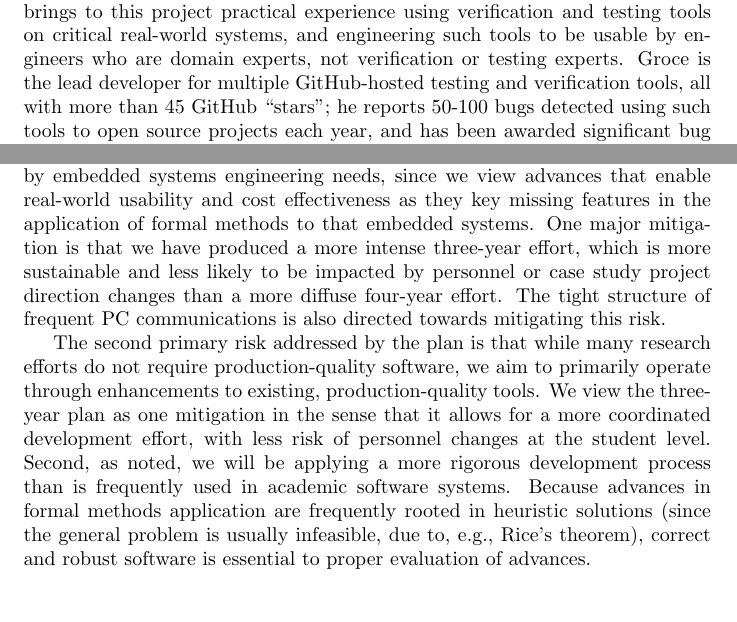
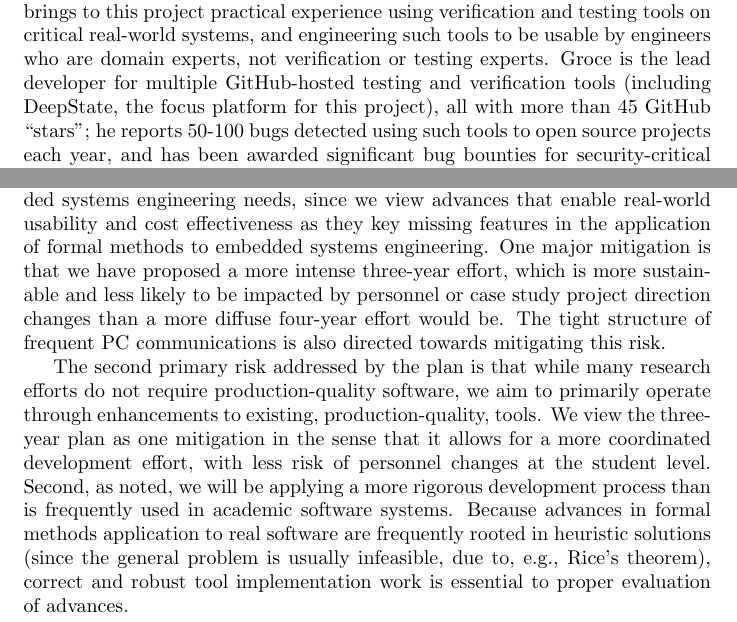
Before and after one commit to nxtruong/2023-NSF-OAC-Proposal-CPS-Software-Testing-CI, a LaTeX document (collaboration.tex): two parts of pages 1 and 3 of 3, joined at a grey line, cut so that both start at the same text. Compiled offline with pdfLaTeX.

Commit message:
new collab plan

```diff
--- a/collaboration.tex
+++ b/collaboration.tex
@@ -9,7 +9,7 @@
 
 \section{PI Qualifications}
 
-PI Groce has a long history with formal methods, including involvement in design and development of well-known model checkers, and application of model checkers at NASA/JPL on flight software for the Mars rovers, including application of and development contributions to, the SPIN and CBMC model checkers.  Groce was the lead for design and development of automated testing tools and specification languages for the Mars Science Laboratory (Curiosity Rover) project.  He received his PhD under the late Turing laureate Edmund M. Clarke, Jr., as one of the first PhD graduates focusing on model checking for software using SAT and SMT solvers.  More recently, he has primarily focused on developing algorithms and tools for automated software testing; he is a core member of the DeepState and TSTL design and development teams.  He brings to this project practical experience using verification and testing tools on critical real-world systems, and engineering such tools to be usable by engineers who are domain experts, not verification or testing experts.  Groce is the lead developer for multiple GitHub-hosted testing and verification tools, all with more than 45 GitHub ``stars''; he reports 50-100 bugs detected using such tools to open source projects each year, and has been awarded significant bug bounties for security-critical compiler bugs detected using his work.
+PI Groce has a long history with formal methods, including involvement in design and development of well-known model checkers, and application of model checkers at NASA/JPL on flight software for the Mars rovers, including application of and development contributions to, the SPIN and CBMC model checkers.  Groce was the lead for design and development of automated testing tools and specification languages for the Mars Science Laboratory (Curiosity Rover) project.  He received his PhD under the late Turing laureate Edmund M. Clarke, Jr., as one of the first PhD graduates focusing on model checking for software using SAT and SMT solvers.  More recently, he has primarily focused on developing algorithms and tools for automated software testing; he is a core member of the DeepState and TSTL design and development teams.  He brings to this project practical experience using verification and testing tools on critical real-world systems, and engineering such tools to be usable by engineers who are domain experts, not verification or testing experts.  Groce is the lead developer for multiple GitHub-hosted testing and verification tools (including DeepState, the focus platform for this project), all with more than 45 GitHub ``stars''; he reports 50-100 bugs detected using such tools to open source projects each year, and has been awarded significant bug bounties for security-critical compiler bugs detected using his work.
 %Co-PI Loulergue has a long experience in designing parallel programming languages and libraries based on formal semantics. About ten years ago, he started using the \Coq proof assistant in his research on programming language semantics and on the development of parallel programs correct by construction. More recently he has begun a collaboration with colleagues at {\it Commissariat \`a l'\'energie atomique et aux \'energies alternatives} (CEA), extending \framac with new features, motivated by analysis and verification tasks on real-world code. He brings to this project a strong expertise in static analysis and deductive verification of C programs with the \framac framework, and on specification and proof engineering on real-world code.
 
 Co-PI Nghiem has an extensive background in control and autonomous systems, and application of formal methods in control systems.
@@ -47,7 +47,7 @@ To summarize, collaboration will be coordinated through multiple overlapping met
 
 \subsection{Risks and Mitigations}
 
-Based on the project goals, we view the primary risk as loss of focus on a coherent application to the case study problems.  This project is to be driven by embedded systems engineering needs, since we view advances that enable real-world usability and cost effectiveness as they key missing features in the application of formal methods to that embedded systems.  One major mitigation is that we have produced a more intense three-year effort, which is more sustainable and less likely to be impacted by personnel or case study project direction changes than a more diffuse four-year effort.  The tight structure of frequent PC communications is also directed towards mitigating this risk.
+Based on the project goals, we view the primary risk as loss of focus on a coherent application to the case study problems.  This project is to be driven by embedded systems engineering needs, since we view advances that enable real-world usability and cost effectiveness as they key missing features in the application of formal methods to embedded systems engineering.  One major mitigation is that we have proposed a more intense three-year effort, which is more sustainable and less likely to be impacted by personnel or case study project direction changes than a more diffuse four-year effort would be.  The tight structure of frequent PC communications is also directed towards mitigating this risk.
 
-The second primary risk addressed by the plan is that while many research efforts do not require production-quality software, we aim to primarily operate through enhancements to existing, production-quality tools.  We view the three-year plan as one mitigation in the sense that it allows for a more coordinated development effort, with less risk of personnel changes at the student level.  Second, as noted, we will be applying a more rigorous development process than is frequently used in academic software systems.  Because advances in formal methods application are frequently rooted in heuristic solutions (since the general problem is usually infeasible, due to, e.g., Rice's theorem), correct and robust software is essential to proper evaluation of advances.
+The second primary risk addressed by the plan is that while many research efforts do not require production-quality software, we aim to primarily operate through enhancements to existing, production-quality, tools.  We view the three-year plan as one mitigation in the sense that it allows for a more coordinated development effort, with less risk of personnel changes at the student level.  Second, as noted, we will be applying a more rigorous development process than is frequently used in academic software systems.  Because advances in formal methods application to real software are frequently rooted in heuristic solutions (since the general problem is usually infeasible, due to, e.g., Rice's theorem), correct and robust tool implementation work is essential to proper evaluation of advances.
 \end{document}
```
Also changed, not shown: collaboration.pdf.
